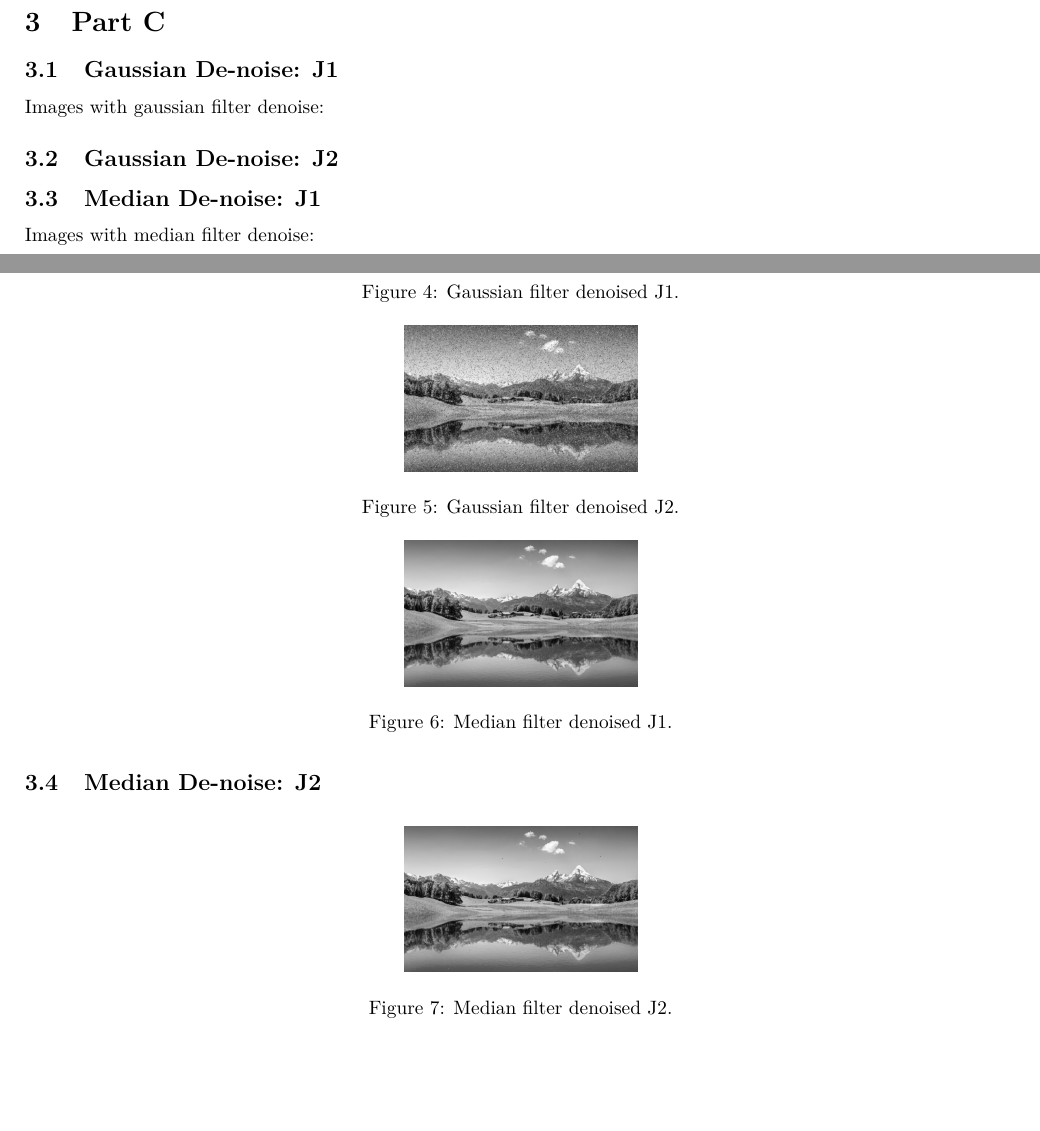
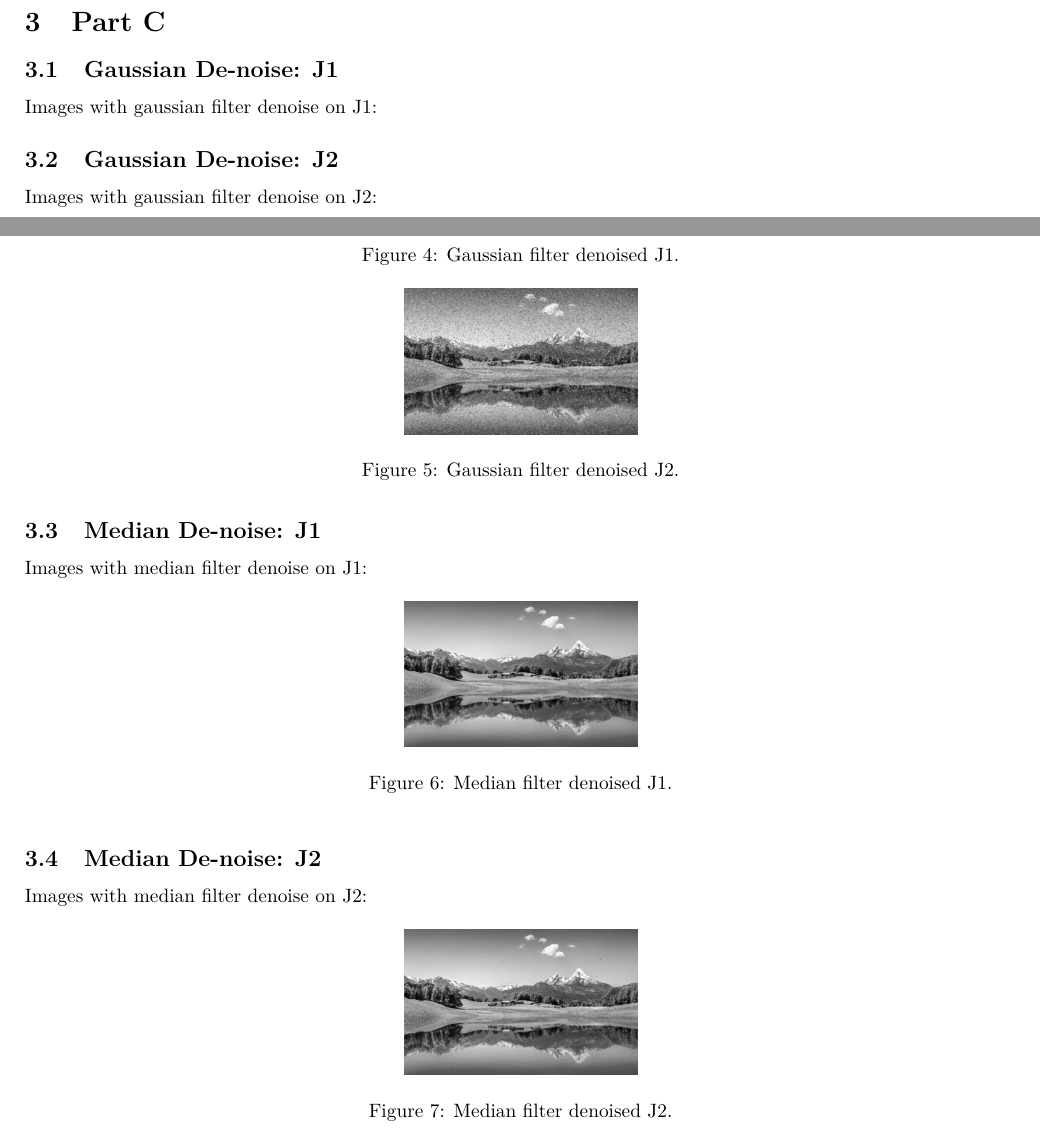
Before and after one commit to Delpen9/HDDA_hw2, a LaTeX document (reports/problem1/problem1.tex): two parts of pages 1 and 2 of 2, joined at a grey line, cut so that both start at the same text, the shorter picture padded with empty space. The pictures show the PDF file reports/problem1/problem1.pdf that the author committed with the source.

Commit message:
additional changes

```diff
--- a/reports/problem1/problem1.tex
+++ b/reports/problem1/problem1.tex
@@ -85,7 +85,7 @@ Image with salt{-}and{-}pepper noise, affecting approximately 5\% of pixels:%
 \label{sec:PartC}%
 \subsection{Gaussian De{-}noise: J1}%
 \label{subsec:GaussianDe{-}noiseJ1}%
-Images with gaussian filter denoise:%
+Images with gaussian filter denoise on J1:%
 
 
 \begin{figure}[h!]%
@@ -97,6 +97,7 @@ Images with gaussian filter denoise:%
 %
 \subsection{Gaussian De{-}noise: J2}%
 \label{subsec:GaussianDe{-}noiseJ2}%
+Images with gaussian filter denoise on J2:%
 
 
 \begin{figure}[h!]%
@@ -108,7 +109,7 @@ Images with gaussian filter denoise:%
 %
 \subsection{Median De{-}noise: J1}%
 \label{subsec:MedianDe{-}noiseJ1}%
-Images with median filter denoise:%
+Images with median filter denoise on J1:%
 
 
 \begin{figure}[h!]%
@@ -120,6 +121,7 @@ Images with median filter denoise:%
 %
 \subsection{Median De{-}noise: J2}%
 \label{subsec:MedianDe{-}noiseJ2}%
+Images with median filter denoise on J2:%
 
 
 \begin{figure}[h!]%
```
Also changed, not shown: reports/problem1/problem1.pdf, 1 other file.
